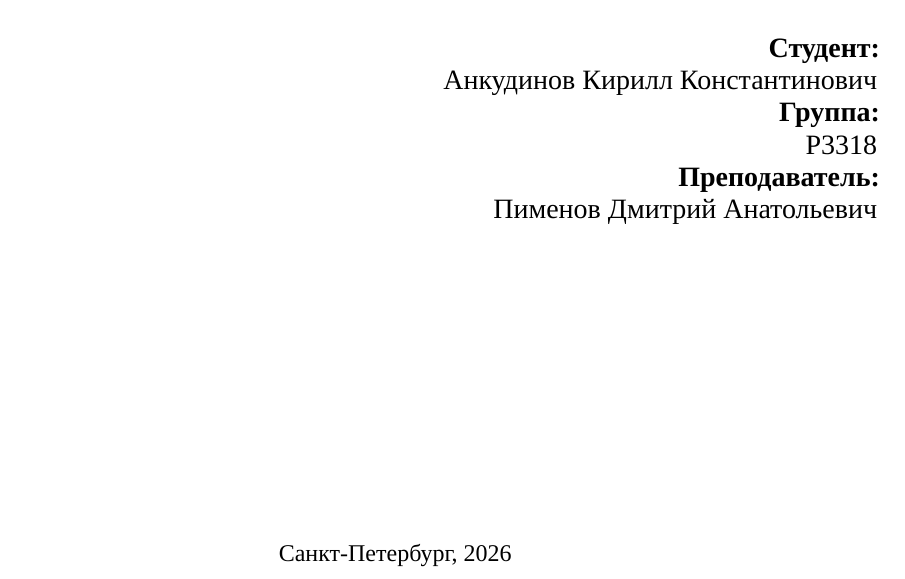
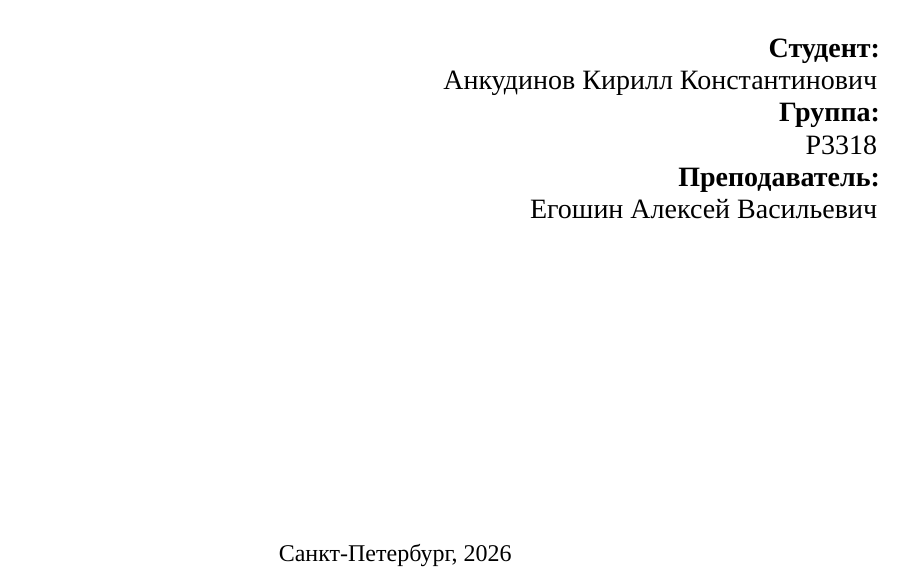
Before and after one commit to S1riyS/testing-course, a Typst document (lab1/report/main.typ): part of page 1 of 8, cut so that both start at the same text. The pictures show the PDF file lab1/report/main.pdf that the author committed with the source.

```diff
--- a/lab1/report/main.typ
+++ b/lab1/report/main.typ
@@ -54,7 +54,7 @@
       [*Группа:*],
       [P3318],
       [*Преподаватель:*],
-      [Пименов Дмитрий Анатольевич],
+      [Егошин Алексей Васильевич],
     )
   ]
 
```
Also changed, not shown: lab1/report/main.pdf.
